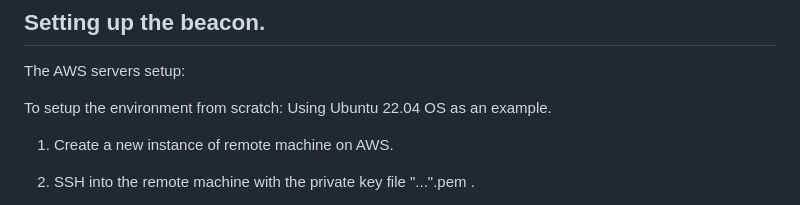
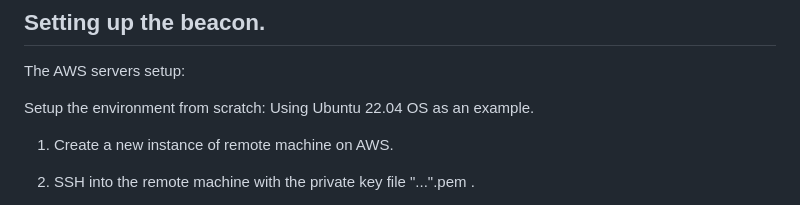
Before and after one commit to GitHub0b00/randomness-beacon, a Markdown page: README.md, the part around the change. Drawn GitHub-style.

```diff
--- a/README.md
+++ b/README.md
@@ -26,7 +26,7 @@ A private key file for SSH connection and SCP command is required. This key file
 
 The AWS servers setup:
 
-To setup the environment from scratch: Using Ubuntu 22.04 OS as an example.
+Setup the environment from scratch: Using Ubuntu 22.04 OS as an example.
 
 1. Create a new instance of remote machine on AWS.
 
```
